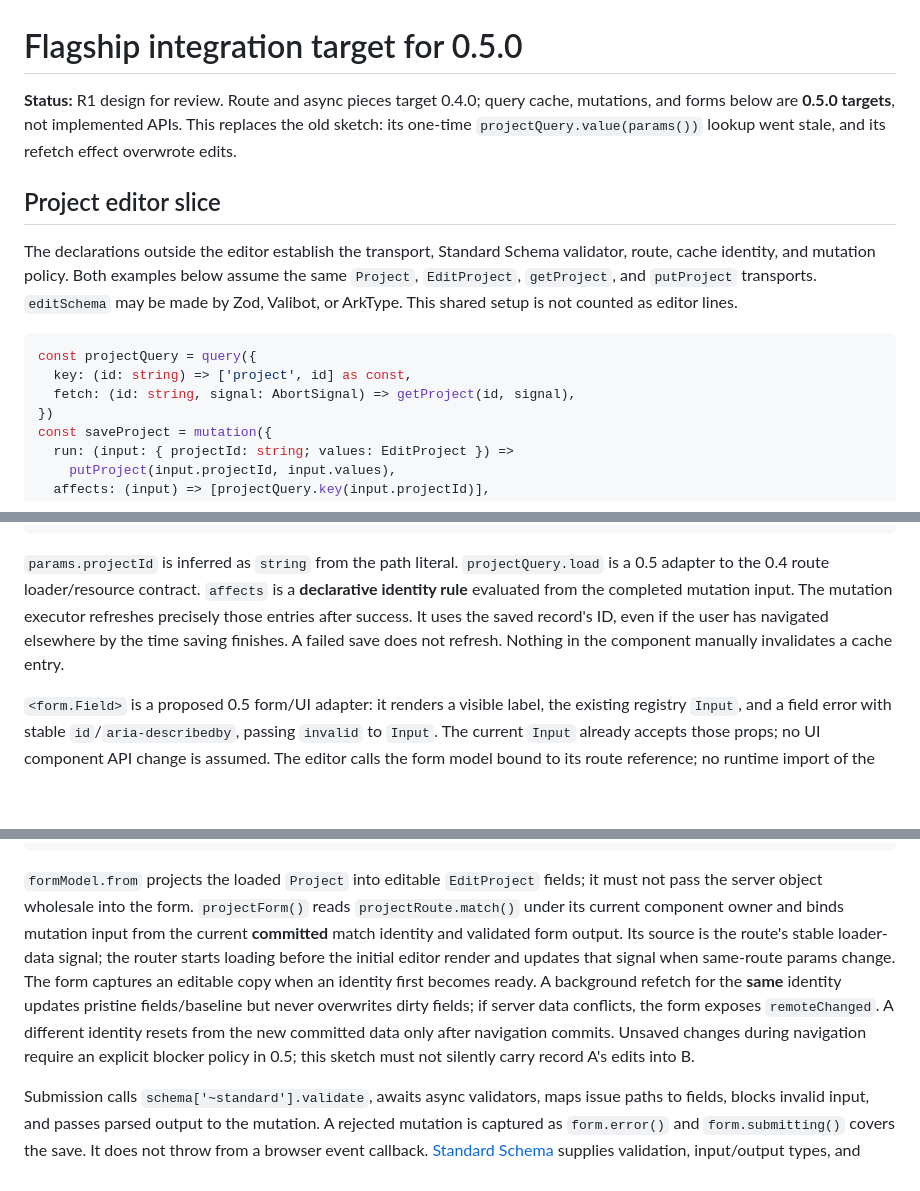
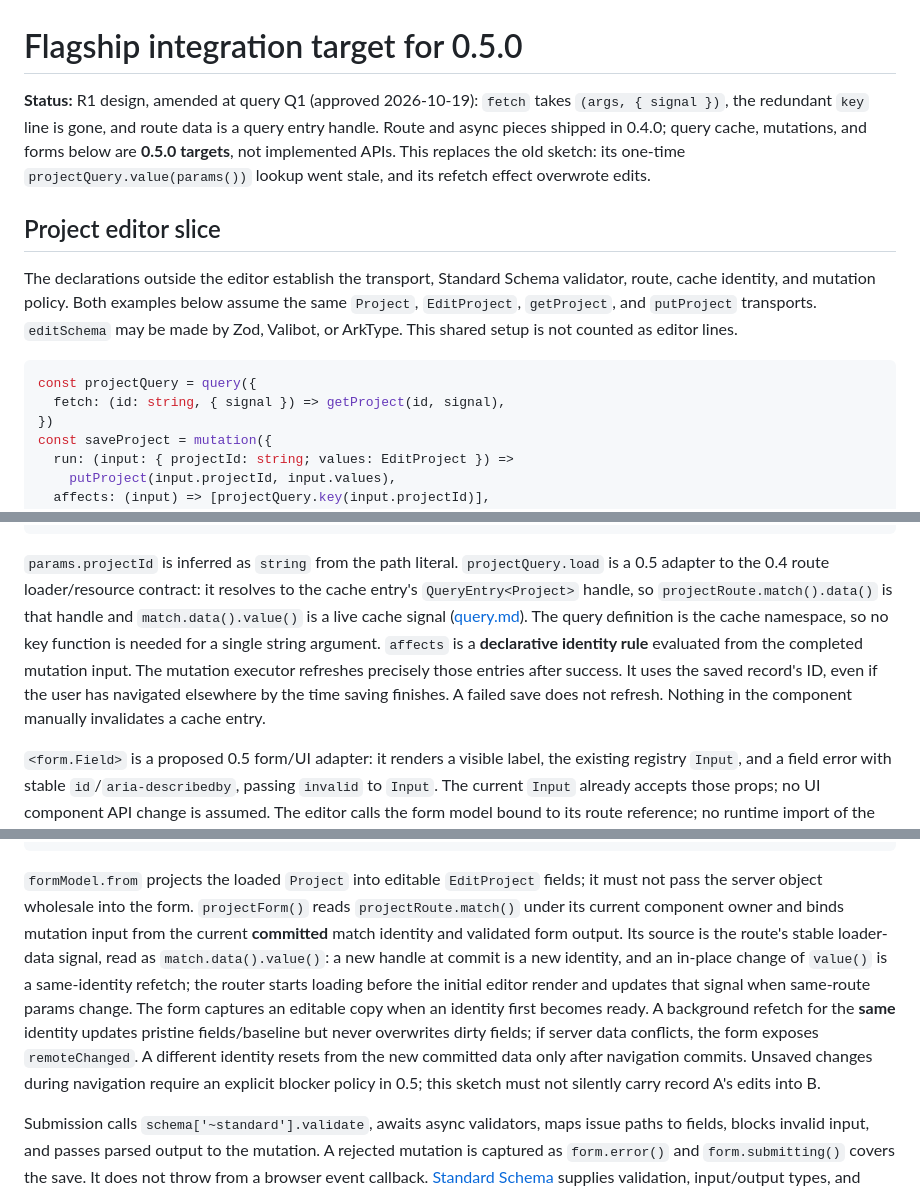
Before and after one commit to benosjs/benos, a Markdown page: docs/architecture/flagship-integration.md, 3 parts joined by grey strips. Drawn GitHub-style; blank space fills up the shorter version.

Commit message:
Record Q1 approval and apply the flagship query amendments

````diff
--- a/docs/architecture/flagship-integration.md
+++ b/docs/architecture/flagship-integration.md
@@ -1,6 +1,6 @@
 # Flagship integration target for 0.5.0
 
-**Status:** R1 design for review. Route and async pieces target 0.4.0; query cache, mutations, and forms below are **0.5.0 targets**, not implemented APIs. This replaces the old sketch: its one-time `projectQuery.value(params())` lookup went stale, and its refetch effect overwrote edits.
+**Status:** R1 design, amended at query Q1 (approved 2026-10-19): `fetch` takes `(args, { signal })`, the redundant `key` line is gone, and route data is a query entry handle. Route and async pieces shipped in 0.4.0; query cache, mutations, and forms below are **0.5.0 targets**, not implemented APIs. This replaces the old sketch: its one-time `projectQuery.value(params())` lookup went stale, and its refetch effect overwrote edits.
 
 ## Project editor slice
 
@@ -8,8 +8,7 @@ The declarations outside the editor establish the transport, Standard Schema val
 
 ```tsx
 const projectQuery = query({
-  key: (id: string) => ['project', id] as const,
-  fetch: (id: string, signal: AbortSignal) => getProject(id, signal),
+  fetch: (id: string, { signal }) => getProject(id, signal),
 })
 const saveProject = mutation({
   run: (input: { projectId: string; values: EditProject }) =>
@@ -43,7 +42,7 @@ const router = createRouter({
 })
 ```
 
-`params.projectId` is inferred as `string` from the path literal. `projectQuery.load` is a 0.5 adapter to the 0.4 route loader/resource contract. `affects` is a **declarative identity rule** evaluated from the completed mutation input. The mutation executor refreshes precisely those entries after success. It uses the saved record's ID, even if the user has navigated elsewhere by the time saving finishes. A failed save does not refresh. Nothing in the component manually invalidates a cache entry.
+`params.projectId` is inferred as `string` from the path literal. `projectQuery.load` is a 0.5 adapter to the 0.4 route loader/resource contract: it resolves to the cache entry's `QueryEntry<Project>` handle, so `projectRoute.match().data()` is that handle and `match.data().value()` is a live cache signal ([query.md](./query.md#router-loaders-share-identity-with-queries)). The query definition is the cache namespace, so no key function is needed for a single string argument. `affects` is a **declarative identity rule** evaluated from the completed mutation input. The mutation executor refreshes precisely those entries after success. It uses the saved record's ID, even if the user has navigated elsewhere by the time saving finishes. A failed save does not refresh. Nothing in the component manually invalidates a cache entry.
 
 `<form.Field>` is a proposed 0.5 form/UI adapter: it renders a visible label, the existing registry `Input`, and a field error with stable `id`/`aria-describedby`, passing `invalid` to `Input`. The current `Input` already accepts those props; no UI component API change is assumed. The editor calls the form model bound to its route reference; no runtime import of the router instance is needed.
 
@@ -63,7 +62,7 @@ function ProjectEditor() {
 }
 ```
 
-`formModel.from` projects the loaded `Project` into editable `EditProject` fields; it must not pass the server object wholesale into the form. `projectForm()` reads `projectRoute.match()` under its current component owner and binds mutation input from the current **committed** match identity and validated form output. Its source is the route's stable loader-data signal; the router starts loading before the initial editor render and updates that signal when same-route params change. The form captures an editable copy when an identity first becomes ready. A background refetch for the **same** identity updates pristine fields/baseline but never overwrites dirty fields; if server data conflicts, the form exposes `remoteChanged`. A different identity resets from the new committed data only after navigation commits. Unsaved changes during navigation require an explicit blocker policy in 0.5; this sketch must not silently carry record A's edits into B.
+`formModel.from` projects the loaded `Project` into editable `EditProject` fields; it must not pass the server object wholesale into the form. `projectForm()` reads `projectRoute.match()` under its current component owner and binds mutation input from the current **committed** match identity and validated form output. Its source is the route's stable loader-data signal, read as `match.data().value()`: a new handle at commit is a new identity, and an in-place change of `value()` is a same-identity refetch; the router starts loading before the initial editor render and updates that signal when same-route params change. The form captures an editable copy when an identity first becomes ready. A background refetch for the **same** identity updates pristine fields/baseline but never overwrites dirty fields; if server data conflicts, the form exposes `remoteChanged`. A different identity resets from the new committed data only after navigation commits. Unsaved changes during navigation require an explicit blocker policy in 0.5; this sketch must not silently carry record A's edits into B.
 
 Submission calls `schema['~standard'].validate`, awaits async validators, maps issue paths to fields, blocks invalid input, and passes parsed output to the mutation. A rejected mutation is captured as `form.error()` and `form.submitting()` covers the save. It does not throw from a browser event callback. [Standard Schema](https://standardschema.dev/) supplies validation, input/output types, and issue paths, but does not introspect field names or render fields; field names remain explicit in JSX.
 
````
Also changed, not shown: other parts of docs/architecture/flagship-integration.md (+1 -1 lines), docs/checkpoints/q-q1.md (+2 -2 lines), docs/query-plan.md (+10 -10 lines).
